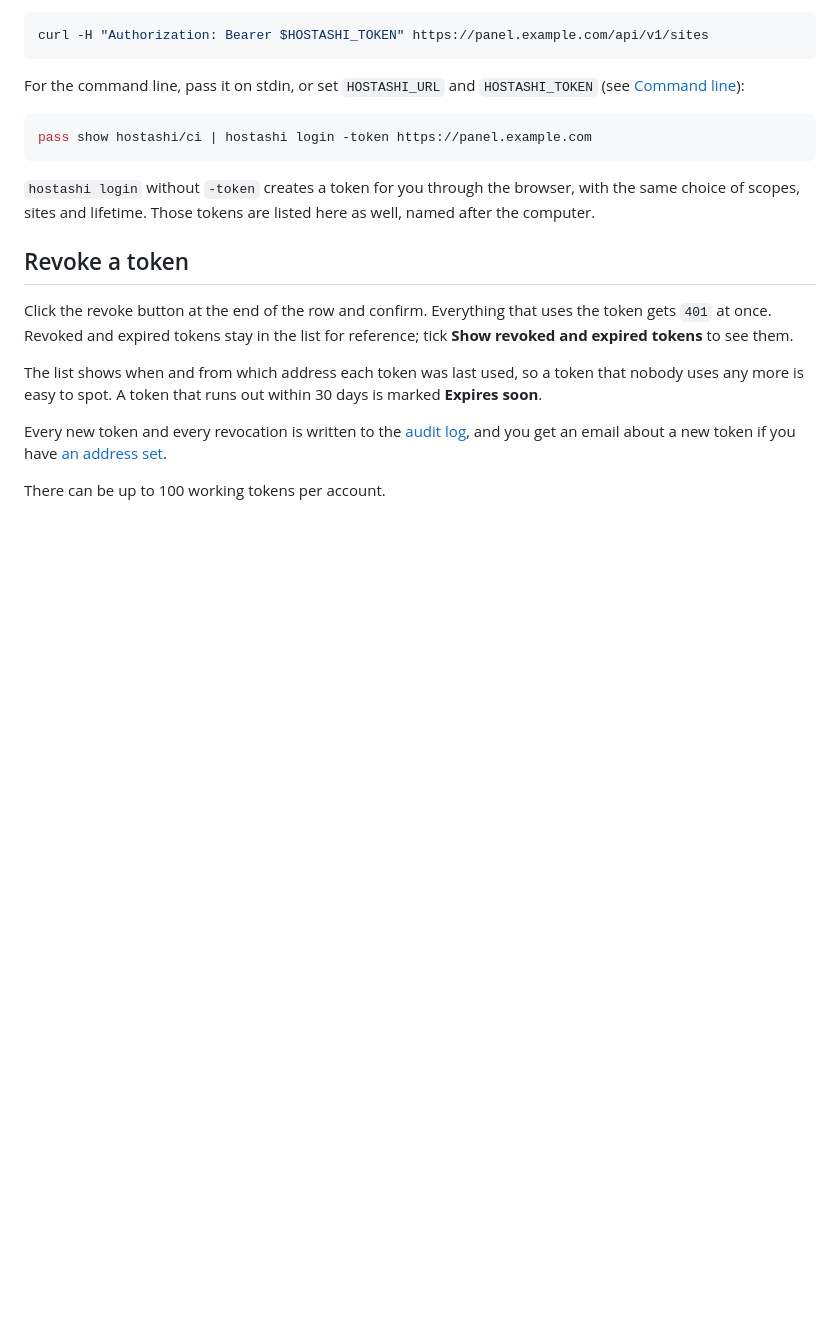
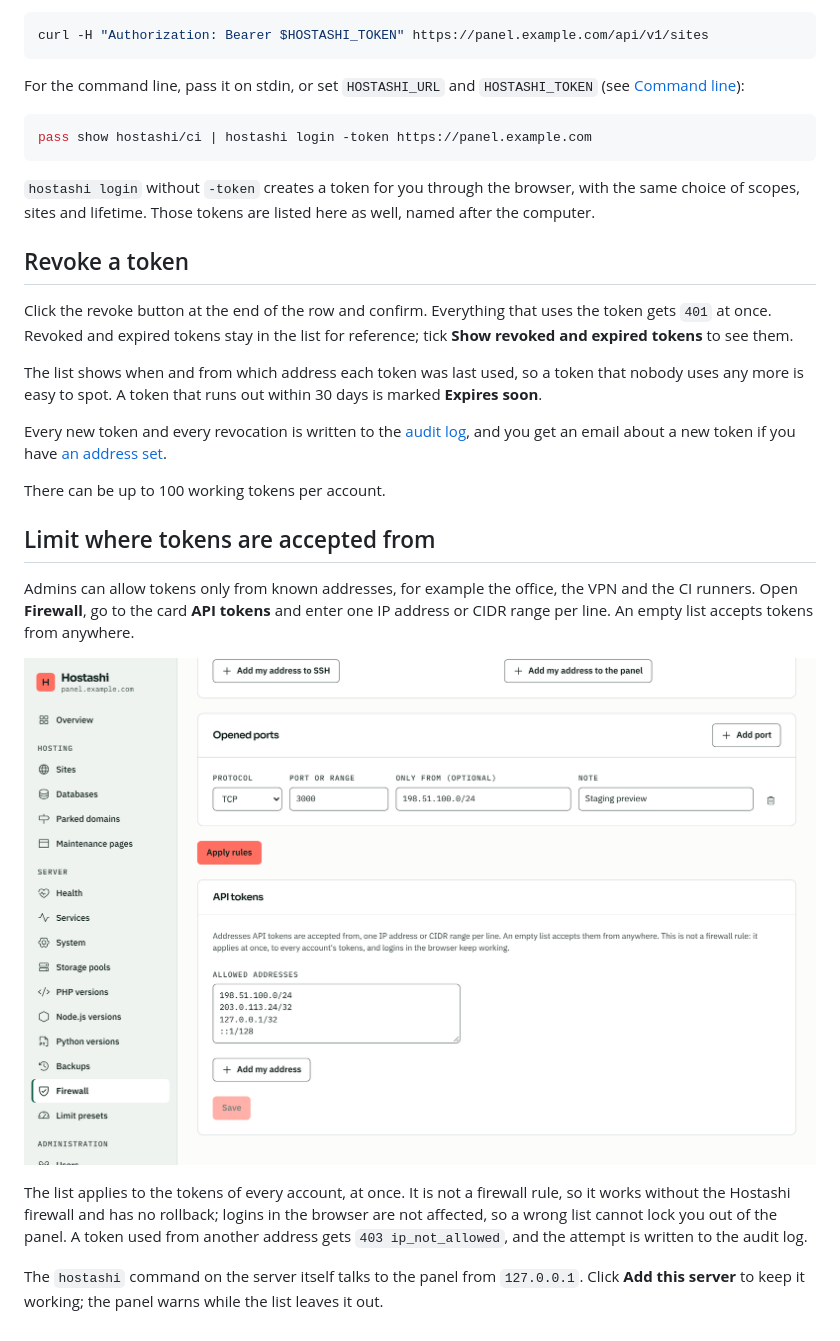
Before and after one commit to maki-it/hostashi, a Markdown page: docs/wiki/API-tokens.md, the part around the change. Drawn GitHub-style; pictures changed too: docs/wiki/images/firewall-api-tokens.png (added); blank space fills up the shorter version.

```diff
--- a/docs/wiki/API-tokens.md
+++ b/docs/wiki/API-tokens.md
@@ -50,3 +50,13 @@ The list shows when and from which address each token was last used, so a token
 Every new token and every revocation is written to the [audit log](Audit-log.md), and you get an email about a new token if you have [an address set](Email-notifications.md).
 
 There can be up to 100 working tokens per account.
+
+## Limit where tokens are accepted from
+
+Admins can allow tokens only from known addresses, for example the office, the VPN and the CI runners. Open **Firewall**, go to the card **API tokens** and enter one IP address or CIDR range per line. An empty list accepts tokens from anywhere.
+
+![Where API tokens are accepted from](images/firewall-api-tokens.png)
+
+The list applies to the tokens of every account, at once. It is not a firewall rule, so it works without the Hostashi firewall and has no rollback; logins in the browser are not affected, so a wrong list cannot lock you out of the panel. A token used from another address gets `403 ip_not_allowed`, and the attempt is written to the audit log.
+
+The `hostashi` command on the server itself talks to the panel from `127.0.0.1`. Click **Add this server** to keep it working; the panel warns while the list leaves it out.
```
Also changed, not shown: docs/wiki/Firewall.md (+2 -0 lines), docs/wiki/images/account-tokens.png, docs/wiki/images/firewall.png, 9 other files.
